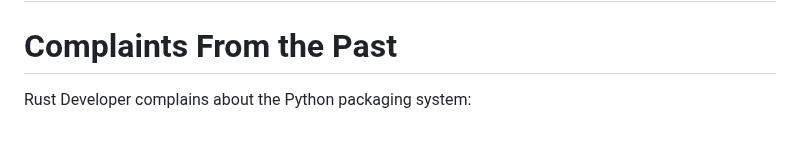
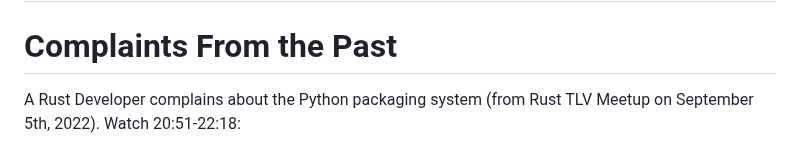
Before and after one commit to jond01/pycon-il-23, a Markdown page: slides.md, the part around one of its changes. Drawn GitHub-style.

Commit message:
Add time info to the Rust meetup video

```diff
--- a/slides.md
+++ b/slides.md
@@ -955,5 +955,6 @@ transition: slide-up
 
 # Complaints From the Past
 
-Rust Developer complains about the Python packaging system:
+A Rust Developer complains about the Python packaging system (from Rust TLV Meetup on September 5th, 2022).
+Watch 20:51-22:18:
 
```
Also changed, not shown: other parts of slides.md (+1 -1 lines).
